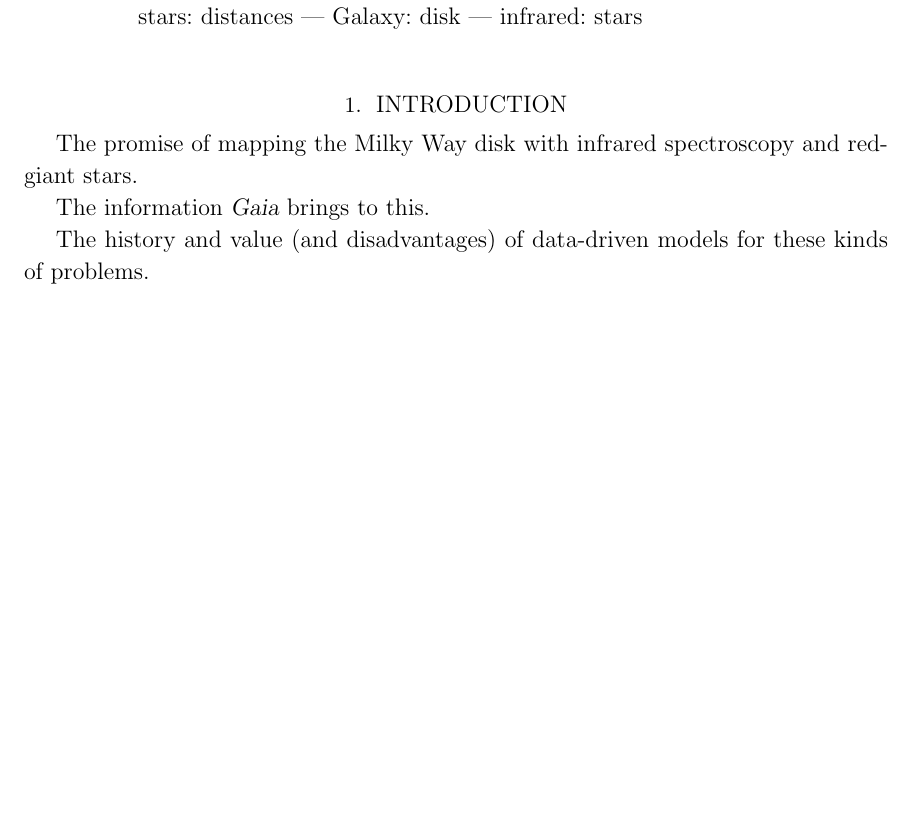
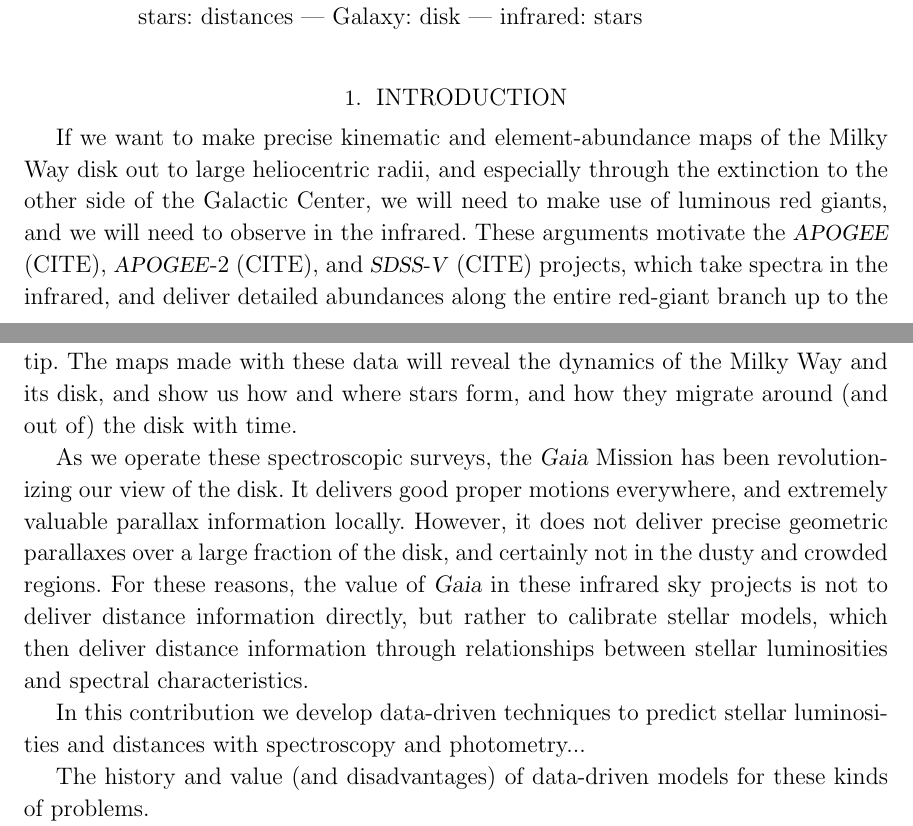
Before and after one commit to aceilers/spectroscopic_parallax, a LaTeX paper (paper/sp.tex): part of page 1 of 6 before the commit and two parts of pages 1 and 2 of 6 after it, the two joined at a grey line, cut so that both start at the same text, the shorter picture padded with empty space. Compiled offline with LaTeX, dvips and Ghostscript.

Commit message:
some intro text

```diff
--- a/paper/sp.tex
+++ b/paper/sp.tex
@@ -112,10 +112,32 @@ infrared:~stars
 
 \section{Introduction} \label{sec:intro}
 
-The promise of mapping the Milky Way disk with infrared spectroscopy
-and red-giant stars.
+If we want to make precise kinematic and element-abundance maps
+of the Milky Way disk out to large heliocentric radii,
+and especially through the extinction to the other side of the Galactic Center, we will
+need to make use of luminous red giants, and we will need to observe in
+the infrared.
+These arguments motivate the \apogee\ (CITE), \apogee-2 (CITE), and \sdssv\ (CITE)
+projects, which take spectra in the infrared, and deliver detailed abundances
+along the entire red-giant branch up to the tip.
+The maps made with these data will reveal the dynamics of the Milky Way and its disk,
+and show us how and where stars form, and how they migrate around (and out of) the
+disk with time.
 
-The information \gaia\ brings to this.
+As we operate these spectroscopic surveys,
+the \gaia\ Mission has been revolutionizing our view of the disk.
+It delivers good proper motions everywhere,
+and extremely valuable parallax information
+locally.
+However, it does not deliver precise geometric parallaxes over a large fraction of
+the disk, and certainly not in the dusty and crowded regions.
+For these reasons, the value of \gaia\ in these infrared sky projects is not
+to deliver distance information directly, but rather to calibrate stellar models,
+which then deliver distance information through relationships between stellar
+luminosities and spectral characteristics.
+
+In this contribution we develop data-driven techniques to predict
+stellar luminosities and distances with spectroscopy and photometry...
 
 The history and value (and disadvantages)
 of data-driven models for these kinds of problems.
```
